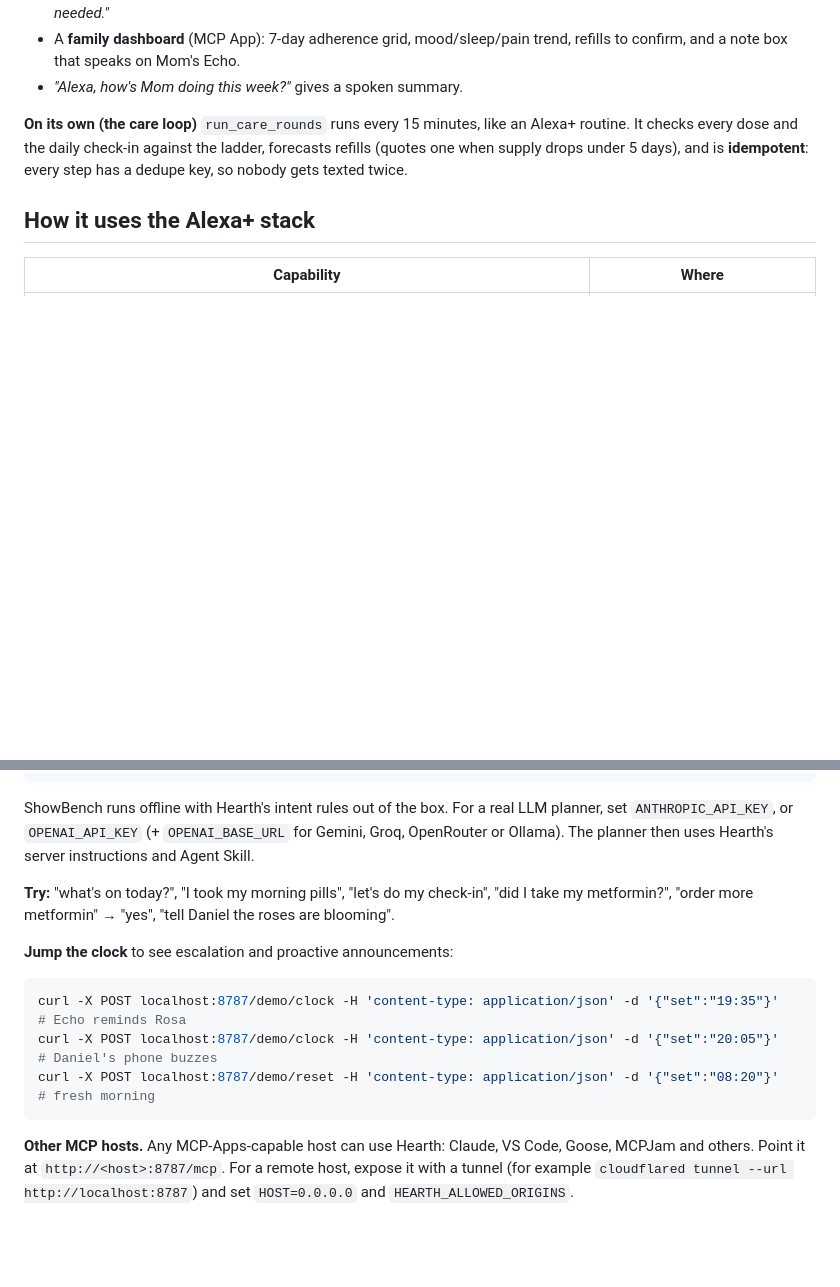
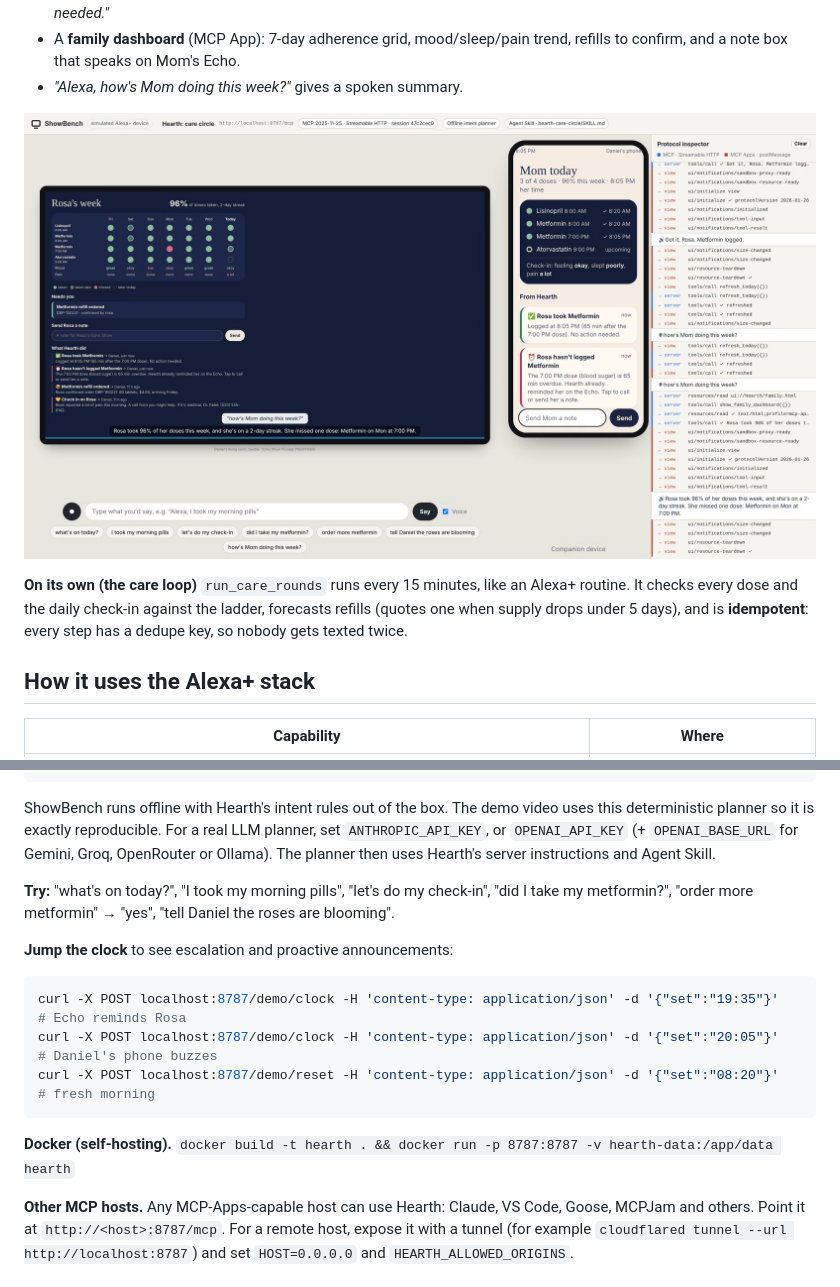
Before and after one commit to acirema792/hearth-alexa, a Markdown page: README.md, 2 parts joined by grey strips. Drawn GitHub-style; pictures changed too: docs/family-dashboard.png (added); blank space fills up the shorter version.

Commit message:
Screenshots, Dockerfile, README notes

````diff
--- a/README.md
+++ b/README.md
@@ -29,6 +29,8 @@ The Echo Show is already in the kitchens of the people who need this most. Alexa
 - **Closed loops**: when Rosa takes a late dose, everyone Hearth worried gets *"✅ Rosa took Metformin. No action needed."*
 - A **family dashboard** (MCP App): 7-day adherence grid, mood/sleep/pain trend, refills to confirm, and a note box that speaks on Mom's Echo.
 - *"Alexa, how's Mom doing this week?"* gives a spoken summary.
+
+![Family dashboard MCP App on Daniel's Echo Show](docs/family-dashboard.png)
 
 **On its own (the care loop)**
 `run_care_rounds` runs every 15 minutes, like an Alexa+ routine. It checks every dose and the daily check-in against the ladder, forecasts refills (quotes one when supply drops under 5 days), and is **idempotent**: every step has a dedupe key, so nobody gets texted twice.
@@ -89,7 +91,7 @@ npx github:GITHUB_USER/showbench \
 # open http://localhost:5173
 ```
 
-ShowBench runs offline with Hearth's intent rules out of the box. For a real LLM planner, set `ANTHROPIC_API_KEY`, or `OPENAI_API_KEY` (+ `OPENAI_BASE_URL` for Gemini, Groq, OpenRouter or Ollama). The planner then uses Hearth's server instructions and Agent Skill.
+ShowBench runs offline with Hearth's intent rules out of the box. The demo video uses this deterministic planner so it is exactly reproducible. For a real LLM planner, set `ANTHROPIC_API_KEY`, or `OPENAI_API_KEY` (+ `OPENAI_BASE_URL` for Gemini, Groq, OpenRouter or Ollama). The planner then uses Hearth's server instructions and Agent Skill.
 
 **Try:** "what's on today?", "I took my morning pills", "let's do my check-in", "did I take my metformin?", "order more metformin" → "yes", "tell Daniel the roses are blooming".
 
@@ -100,6 +102,8 @@ curl -X POST localhost:8787/demo/clock -H 'content-type: application/json' -d '{
 curl -X POST localhost:8787/demo/clock -H 'content-type: application/json' -d '{"set":"20:05"}'   # Daniel's phone buzzes
 curl -X POST localhost:8787/demo/reset -H 'content-type: application/json' -d '{"set":"08:20"}'   # fresh morning
 ```
+
+**Docker (self-hosting).** `docker build -t hearth . && docker run -p 8787:8787 -v hearth-data:/app/data hearth`
 
 **Other MCP hosts.** Any MCP-Apps-capable host can use Hearth: Claude, VS Code, Goose, MCPJam and others. Point it at `http://<host>:8787/mcp`. For a remote host, expose it with a tunnel (for example `cloudflared tunnel --url http://localhost:8787`) and set `HOST=0.0.0.0` and `HEARTH_ALLOWED_ORIGINS`.
 
````
Also changed, not shown: docs/hearth-showbench.png (added), 2 other files.
